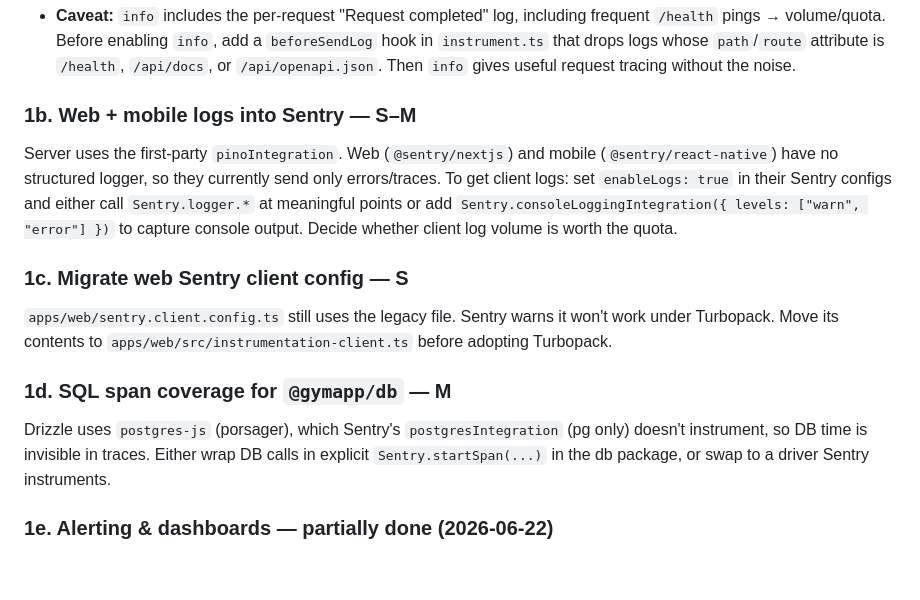
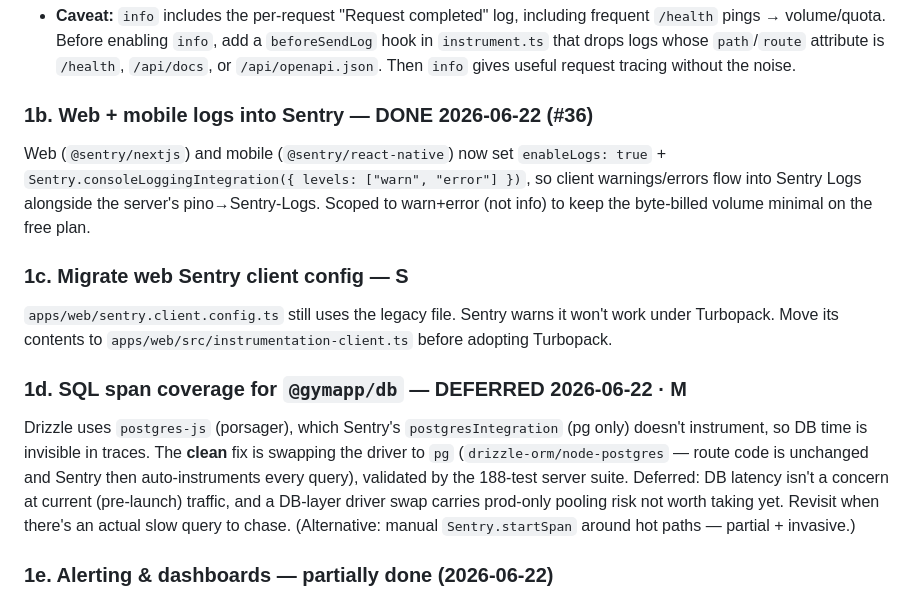
Before and after one commit to Tosinfamzy/lifters-club, a Markdown page: docs/ROADMAP.md, the part around the change. Drawn GitHub-style; blank space fills up the shorter version.

Commit message:
docs(roadmap): 1b done (client logs), 1d deferred (postgres-js driver-swap risk)

```diff
--- a/docs/ROADMAP.md
+++ b/docs/ROADMAP.md
@@ -31,24 +31,25 @@ service.
   attribute is `/health`, `/api/docs`, or `/api/openapi.json`. Then `info` gives
   useful request tracing without the noise.
 
-### 1b. Web + mobile logs into Sentry — **S–M**
-Server uses the first-party `pinoIntegration`. Web (`@sentry/nextjs`) and mobile
-(`@sentry/react-native`) have no structured logger, so they currently send only
-errors/traces. To get client logs: set `enableLogs: true` in their Sentry configs
-and either call `Sentry.logger.*` at meaningful points or add
-`Sentry.consoleLoggingIntegration({ levels: ["warn", "error"] })` to capture
-console output. Decide whether client log volume is worth the quota.
+### 1b. Web + mobile logs into Sentry — **DONE 2026-06-22** (#36)
+Web (`@sentry/nextjs`) and mobile (`@sentry/react-native`) now set `enableLogs: true` +
+`Sentry.consoleLoggingIntegration({ levels: ["warn", "error"] })`, so client warnings/errors flow
+into Sentry Logs alongside the server's pino→Sentry-Logs. Scoped to warn+error (not info) to keep the
+byte-billed volume minimal on the free plan.
 
 ### 1c. Migrate web Sentry client config — **S**
 `apps/web/sentry.client.config.ts` still uses the legacy file. Sentry warns it
 won't work under Turbopack. Move its contents to
 `apps/web/src/instrumentation-client.ts` before adopting Turbopack.
 
-### 1d. SQL span coverage for `@gymapp/db` — **M**
-Drizzle uses `postgres-js` (porsager), which Sentry's `postgresIntegration` (pg
-only) doesn't instrument, so DB time is invisible in traces. Either wrap DB calls
-in explicit `Sentry.startSpan(...)` in the db package, or swap to a driver Sentry
-instruments.
+### 1d. SQL span coverage for `@gymapp/db` — **DEFERRED 2026-06-22** · **M**
+Drizzle uses `postgres-js` (porsager), which Sentry's `postgresIntegration` (pg only) doesn't
+instrument, so DB time is invisible in traces. The **clean** fix is swapping the driver to `pg`
+(`drizzle-orm/node-postgres` — route code is unchanged and Sentry then auto-instruments every query),
+validated by the 188-test server suite. Deferred: DB latency isn't a concern at current (pre-launch)
+traffic, and a DB-layer driver swap carries prod-only pooling risk not worth taking yet. Revisit when
+there's an actual slow query to chase. (Alternative: manual `Sentry.startSpan` around hot paths —
+partial + invasive.)
 
 ### 1e. Alerting & dashboards — **partially done** (2026-06-22)
 **Done:** high-priority issue-alert rules email the owner on `lifters-club-server` (Sentry default)
```
